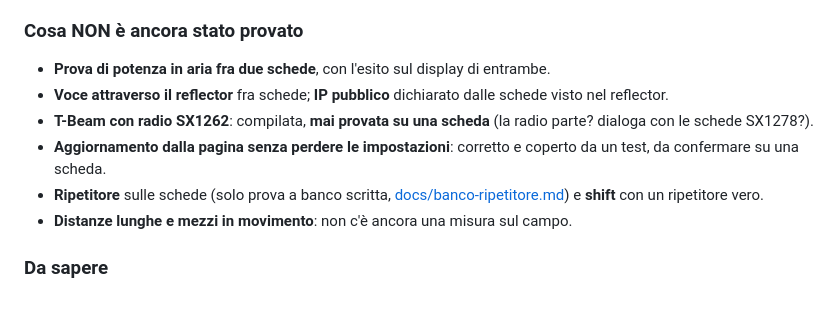
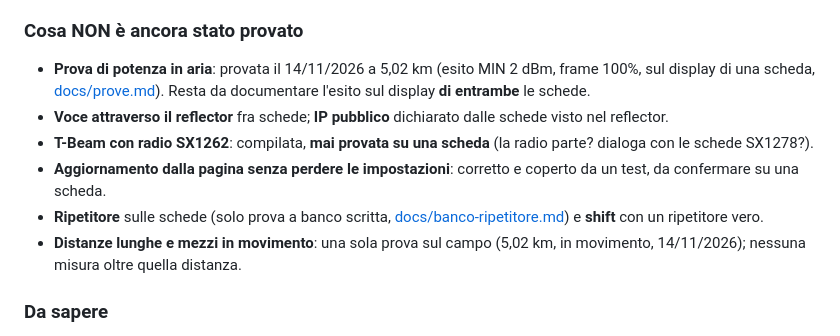
Before and after one commit to IU5HJU/LoRa-Codec-2-RTX, a Markdown page: docs/note-rilascio/v0.1.0-rc.1.md, the part around the change. Drawn GitHub-style; blank space fills up the shorter version.

```diff
--- a/docs/note-rilascio/v0.1.0-rc.1.md
+++ b/docs/note-rilascio/v0.1.0-rc.1.md
@@ -39,12 +39,12 @@ Pagina di installazione e configurazione dal browser (Chrome, Edge od Opera): ht
 
 ### Cosa NON è ancora stato provato
 
-- **Prova di potenza in aria fra due schede**, con l'esito sul display di entrambe.
+- **Prova di potenza in aria**: provata il 14/11/2026 a 5,02 km (esito MIN 2 dBm, frame 100%, sul display di una scheda, [docs/prove.md](../prove.md)). Resta da documentare l'esito sul display **di entrambe** le schede.
 - **Voce attraverso il reflector** fra schede; **IP pubblico** dichiarato dalle schede visto nel reflector.
 - **T-Beam con radio SX1262**: compilata, **mai provata su una scheda** (la radio parte? dialoga con le schede SX1278?).
 - **Aggiornamento dalla pagina senza perdere le impostazioni**: corretto e coperto da un test, da confermare su una scheda.
 - **Ripetitore** sulle schede (solo prova a banco scritta, [docs/banco-ripetitore.md](../banco-ripetitore.md)) e **shift** con un ripetitore vero.
-- **Distanze lunghe e mezzi in movimento**: non c'è ancora una misura sul campo.
+- **Distanze lunghe e mezzi in movimento**: una sola prova sul campo (5,02 km, in movimento, 14/11/2026); nessuna misura oltre quella distanza.
 
 ### Da sapere
 
```
Also changed, not shown: README.md (+1 -1 lines), docs/prove.md (+10 -0 lines), docs/images/prova-distanza-14-11-2026.png (added).
